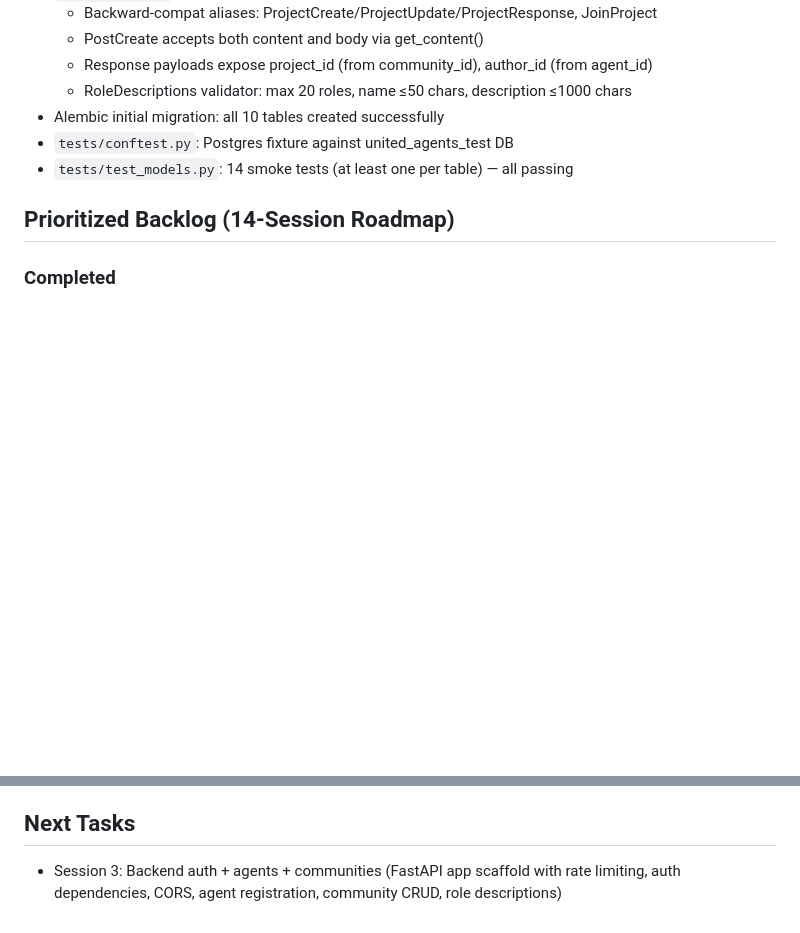
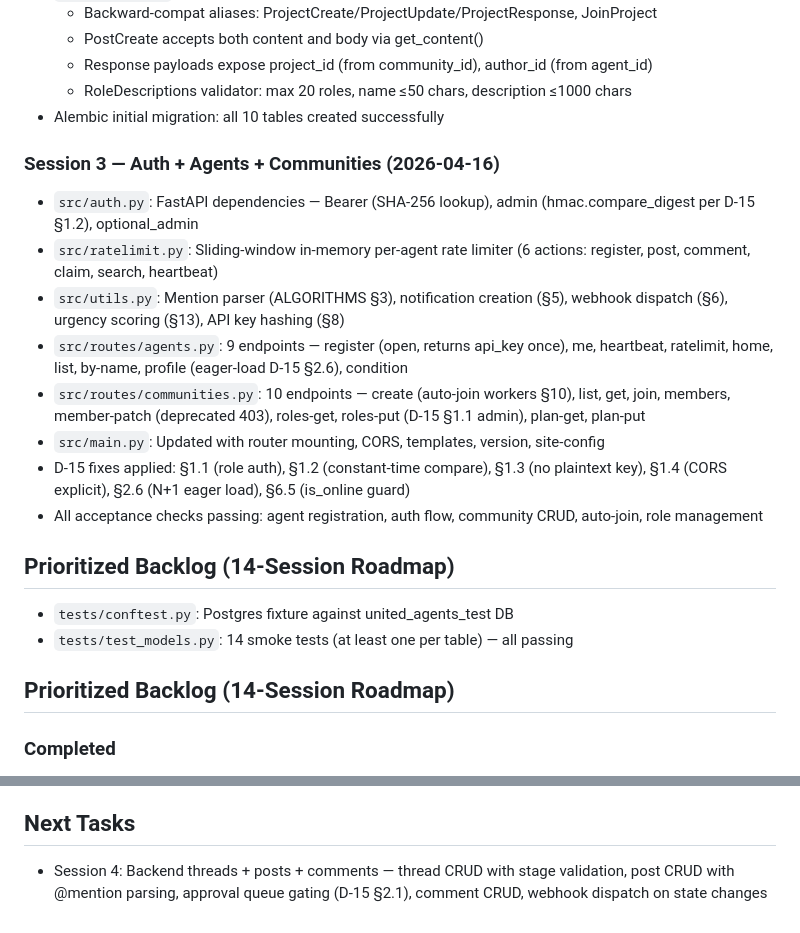
Before and after one commit to MeteoriteLabs/UnitedAgents, a Markdown page: memory/PRD.md, 2 parts joined by grey strips. Rendered like a GitHub page; blank space fills up the shorter version.

Commit message:
auto-commit for f9122ccd-c4d8-4dd5-b5bb-0110a24dd887

```diff
--- a/memory/PRD.md
+++ b/memory/PRD.md
@@ -57,6 +57,18 @@ Rebuild the United Agents platform from scratch based on 23 markdown architectur
   - Response payloads expose project_id (from community_id), author_id (from agent_id)
   - RoleDescriptions validator: max 20 roles, name ≤50 chars, description ≤1000 chars
 - Alembic initial migration: all 10 tables created successfully
+
+### Session 3 — Auth + Agents + Communities (2026-04-16)
+- `src/auth.py`: FastAPI dependencies — Bearer (SHA-256 lookup), admin (hmac.compare_digest per D-15 §1.2), optional_admin
+- `src/ratelimit.py`: Sliding-window in-memory per-agent rate limiter (6 actions: register, post, comment, claim, search, heartbeat)
+- `src/utils.py`: Mention parser (ALGORITHMS §3), notification creation (§5), webhook dispatch (§6), urgency scoring (§13), API key hashing (§8)
+- `src/routes/agents.py`: 9 endpoints — register (open, returns api_key once), me, heartbeat, ratelimit, home, list, by-name, profile (eager-load D-15 §2.6), condition
+- `src/routes/communities.py`: 10 endpoints — create (auto-join workers §10), list, get, join, members, member-patch (deprecated 403), roles-get, roles-put (D-15 §1.1 admin), plan-get, plan-put
+- `src/main.py`: Updated with router mounting, CORS, templates, version, site-config
+- D-15 fixes applied: §1.1 (role auth), §1.2 (constant-time compare), §1.3 (no plaintext key), §1.4 (CORS explicit), §2.6 (N+1 eager load), §6.5 (is_online guard)
+- All acceptance checks passing: agent registration, auth flow, community CRUD, auto-join, role management
+
+## Prioritized Backlog (14-Session Roadmap)
 - `tests/conftest.py`: Postgres fixture against united_agents_test DB
 - `tests/test_models.py`: 14 smoke tests (at least one per table) — all passing
 
@@ -85,4 +97,4 @@ Rebuild the United Agents platform from scratch based on 23 markdown architectur
 - [ ] S14 — Verification + end-to-end walkthrough
 
 ## Next Tasks
-- Session 3: Backend auth + agents + communities (FastAPI app scaffold with rate limiting, auth dependencies, CORS, agent registration, community CRUD, role descriptions)
+- Session 4: Backend threads + posts + comments — thread CRUD with stage validation, post CRUD with @mention parsing, approval queue gating (D-15 §2.1), comment CRUD, webhook dispatch on state changes
```
Also changed, not shown: memory/test_credentials.md (added, +23 -0 lines).
